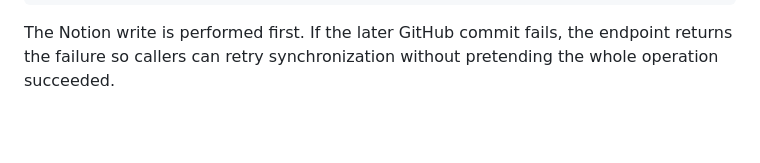
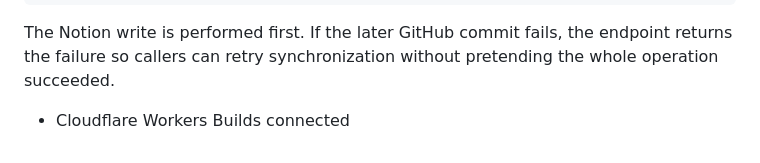
Before and after one commit to amber0983310929-coder/xuanche-notion-mcp, a Markdown page: README.md, the part around the change. GitHub-like rendering; blank space fills up the shorter version.

Commit message:
chore: trigger Cloudflare Workers build
Added information about Cloudflare Workers Builds connection.

````diff
--- a/README.md
+++ b/README.md
@@ -70,3 +70,4 @@ curl -X POST "https://YOUR-WORKER.workers.dev/world/update" \
 ```
 
 The Notion write is performed first. If the later GitHub commit fails, the endpoint returns the failure so callers can retry synchronization without pretending the whole operation succeeded.
+ - Cloudflare Workers Builds connected
````
